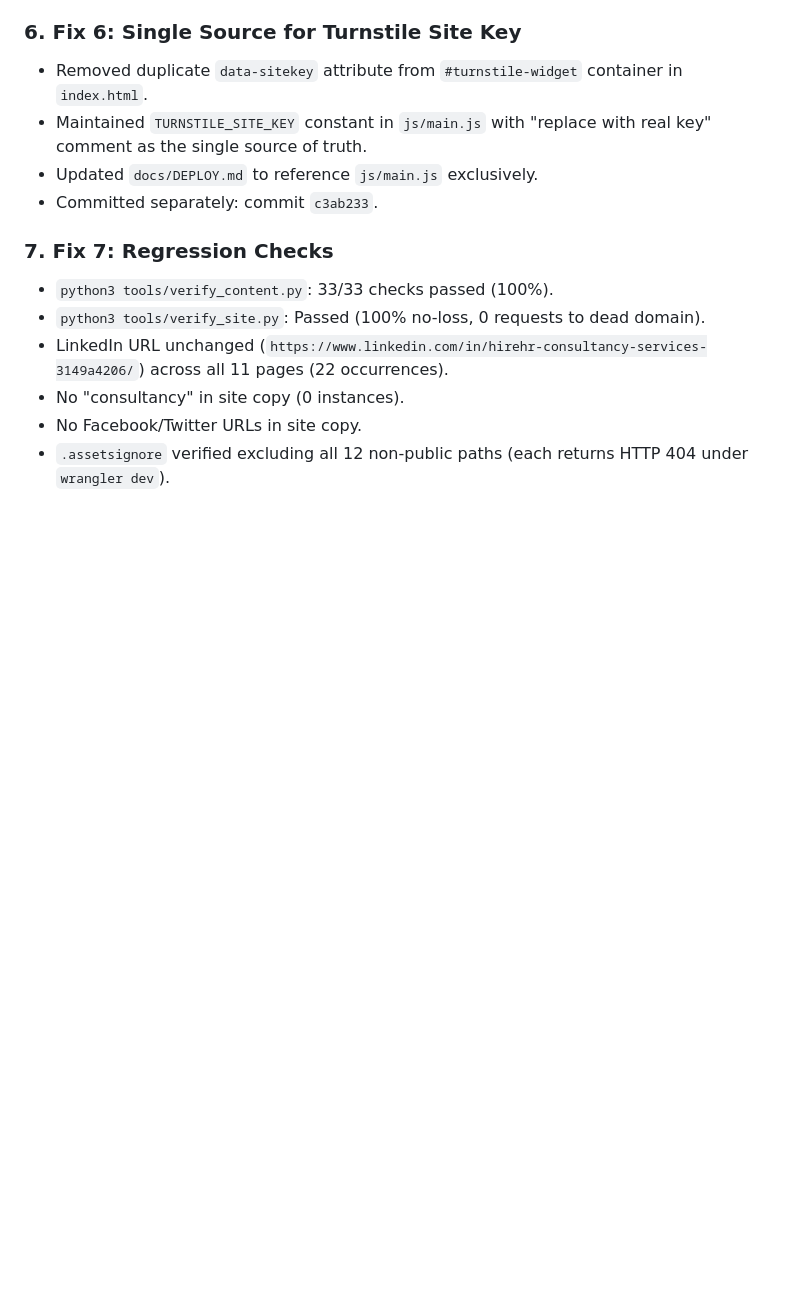
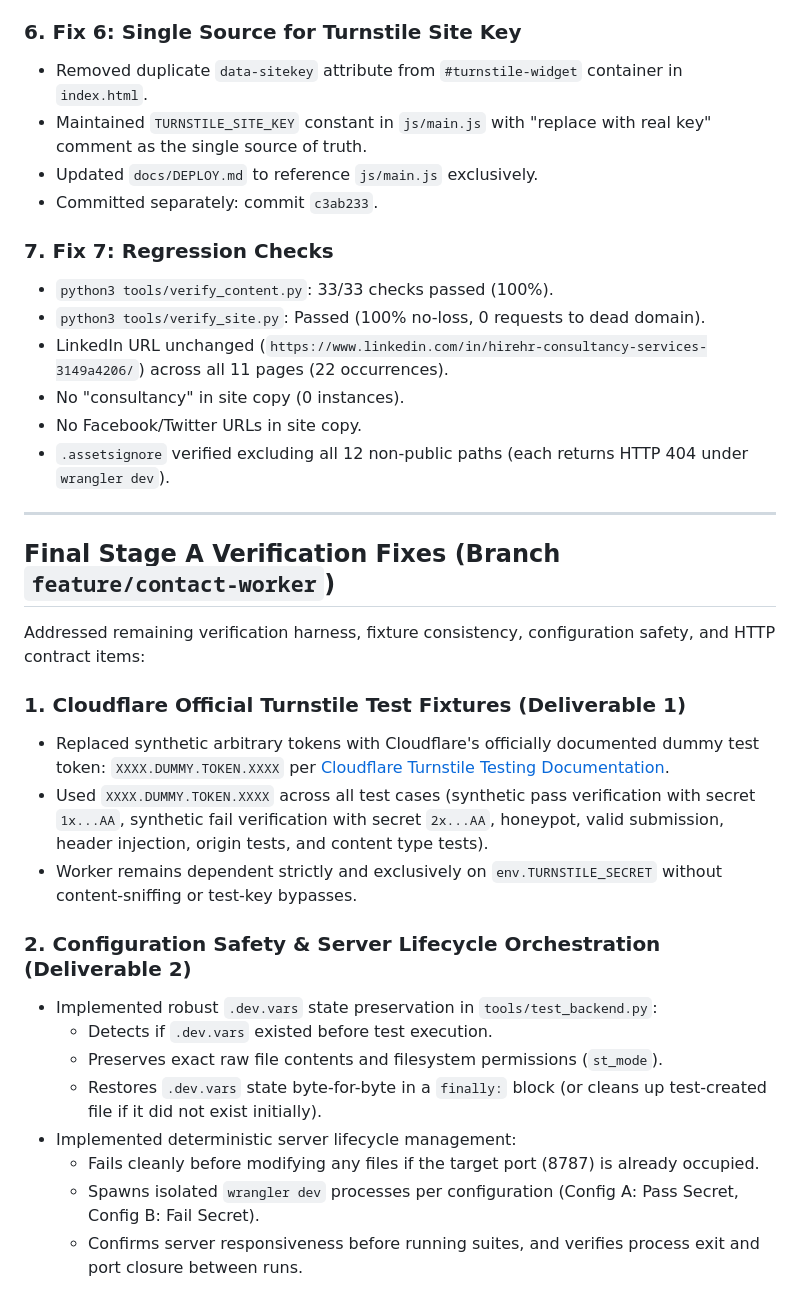
Before and after one commit to itshim998/hirehr, a Markdown page: docs/REPORT.md, the part around one of its changes. Drawn GitHub-style; blank space fills up the shorter version.

Commit message:
docs: record reconciled 53/53 test results and Stage A verification fixes

```diff
--- a/docs/REPORT.md
+++ b/docs/REPORT.md
@@ -500,3 +500,25 @@ All 7 required fixes and regression assertions executed and verified:
 - No "consultancy" in site copy (0 instances).
 - No Facebook/Twitter URLs in site copy.
 - `.assetsignore` verified excluding all 12 non-public paths (each returns HTTP 404 under `wrangler dev`).
+
+---
+
+## Final Stage A Verification Fixes (Branch `feature/contact-worker`)
+
+Addressed remaining verification harness, fixture consistency, configuration safety, and HTTP contract items:
+
+### 1. Cloudflare Official Turnstile Test Fixtures (Deliverable 1)
+- Replaced synthetic arbitrary tokens with Cloudflare's officially documented dummy test token: `XXXX.DUMMY.TOKEN.XXXX` per [Cloudflare Turnstile Testing Documentation](https://developers.cloudflare.com/turnstile/troubleshooting/testing/).
+- Used `XXXX.DUMMY.TOKEN.XXXX` across all test cases (synthetic pass verification with secret `1x...AA`, synthetic fail verification with secret `2x...AA`, honeypot, valid submission, header injection, origin tests, and content type tests).
+- Worker remains dependent strictly and exclusively on `env.TURNSTILE_SECRET` without content-sniffing or test-key bypasses.
+
+### 2. Configuration Safety & Server Lifecycle Orchestration (Deliverable 2)
+- Implemented robust `.dev.vars` state preservation in `tools/test_backend.py`:
+  - Detects if `.dev.vars` existed before test execution.
+  - Preserves exact raw file contents and filesystem permissions (`st_mode`).
+  - Restores `.dev.vars` state byte-for-byte in a `finally:` block (or cleans up test-created file if it did not exist initially).
+- Implemented deterministic server lifecycle management:
+  - Fails cleanly before modifying any files if the target port (8787) is already occupied.
+  - Spawns isolated `wrangler dev` processes per configuration (Config A: Pass Secret, Config B: Fail Secret).
+  - Confirms server responsiveness before running suites, and verifies process exit and port closure between runs.
+
```
Also changed, not shown: other parts of docs/REPORT.md (+30 -0 lines), docs/VERIFY_BACKEND.md (+20 -13 lines).
